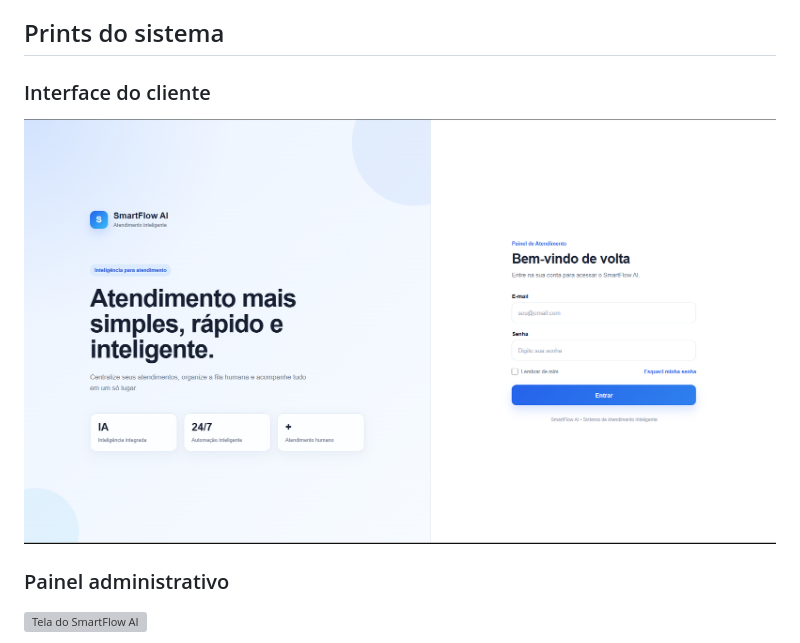
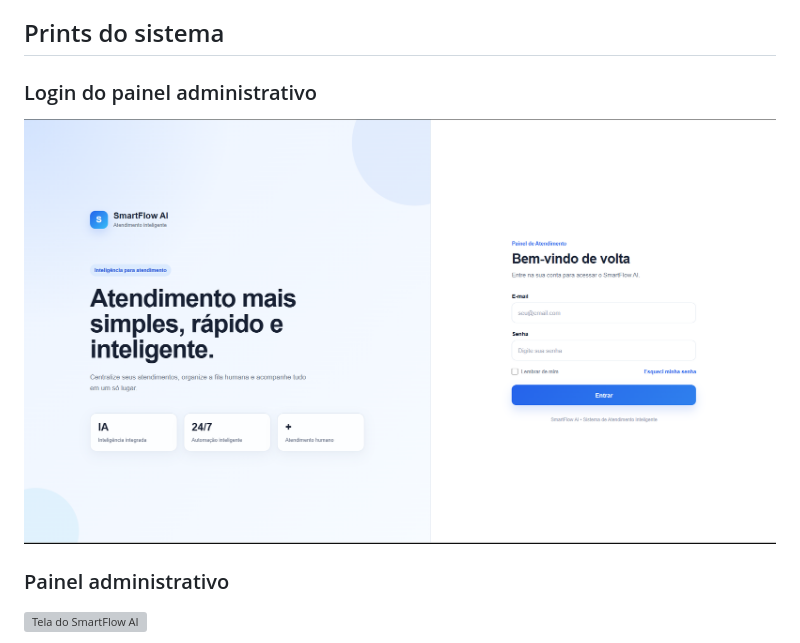
Before and after one commit to fxasam/-SmartFlow-AI., a Markdown page: README.md, the part around one of its changes. Drawn GitHub-style; grey boxes are pictures that could not be loaded.

Commit message:
Corrige legenda dos prints no README

```diff
--- a/README.md
+++ b/README.md
@@ -40,5 +40,5 @@ O objetivo do SmartFlow AI e simular uma plataforma de atendimento onde a IA rec
 
 ## Prints do sistema
 
-### Interface do cliente
+### Login do painel administrativo
 
```
Also changed, not shown: other parts of README.md (+1 -1 lines).
